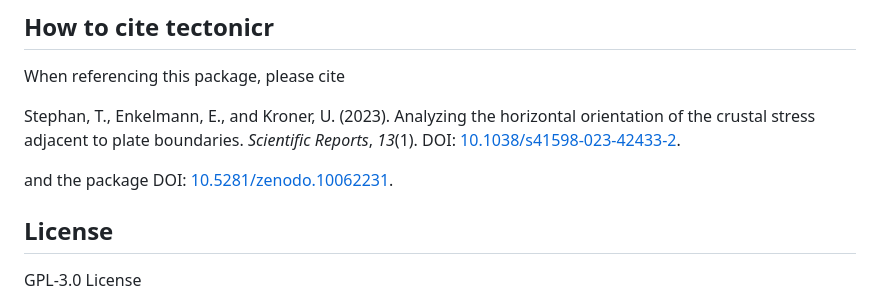
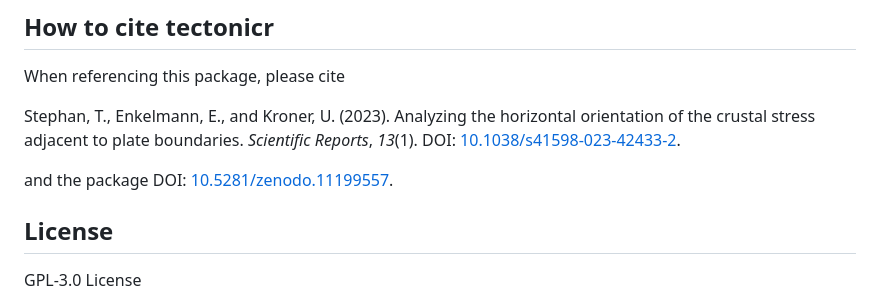
Before and after one commit to tobiste/tectonicr, a Markdown page: README.md, the part around the change printed below. Rendered like a GitHub page.

Commit message:
Update README.md
DOI update

```diff
--- a/README.md
+++ b/README.md
@@ -80,7 +80,7 @@ When referencing this package, please cite
 
 Stephan, T., Enkelmann, E., and Kroner, U. (2023). Analyzing the horizontal orientation of the crustal stress adjacent to plate boundaries. *Scientific Reports*, *13*(1). DOI: [10.1038/s41598-023-42433-2](https://doi.org/10.1038/s41598-023-42433-2).
 
-and the package DOI: [10.5281/zenodo.10062231](https://doi.org/10.5281/zenodo.10062231).
+and the package DOI: [10.5281/zenodo.11199557](https://doi.org/10.5281/zenodo.11199557).
 
 
 ## License
```
Also changed, not shown: other parts of README.md (+1 -1 lines).
